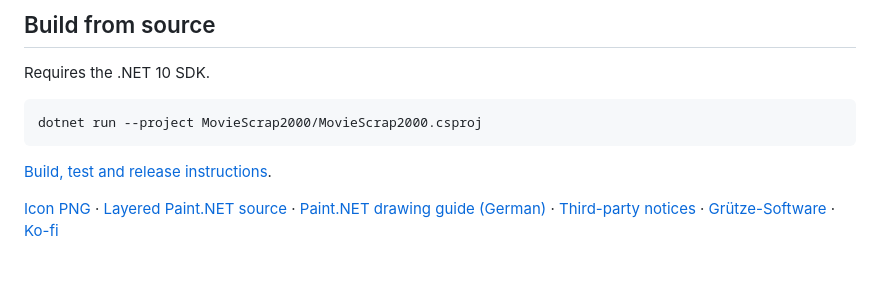
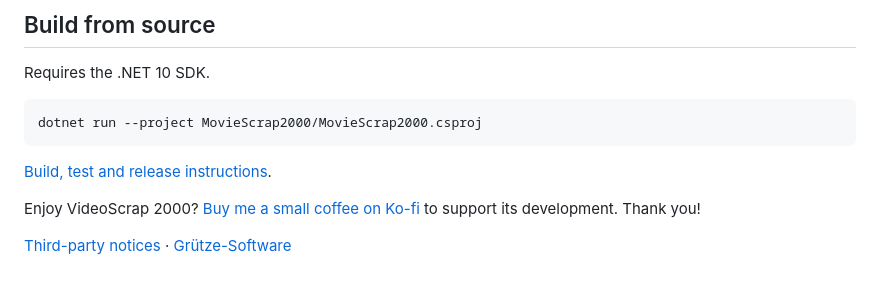
Before and after one commit to gruetze-software/VideoScrap2000, a Markdown page: README.md, the part around one of its changes. Drawn GitHub-style.

```diff
--- a/README.md
+++ b/README.md
@@ -62,4 +62,6 @@ dotnet run --project MovieScrap2000/MovieScrap2000.csproj
 
 [Build, test and release instructions](docs/development.md).
 
-[Icon PNG](docs/VideoScrap-2000-icon.png) · [Layered Paint.NET source](docs/VideoScrap-2000-icon.pdn) · [Paint.NET drawing guide (German)](docs/Paint.NET-Anleitung-App-Symbol.md) · [Third-party notices](THIRD-PARTY-NOTICES.md) · [Grütze-Software](https://github.com/gruetze-software) · [Ko-fi](https://ko-fi.com/gruetzesoftware)
+Enjoy VideoScrap 2000? [Buy me a small coffee on Ko-fi](https://ko-fi.com/gruetzesoftware) to support its development. Thank you!
+
+[Third-party notices](THIRD-PARTY-NOTICES.md) · [Grütze-Software](https://github.com/gruetze-software)
```
Also changed, not shown: other parts of README.md (+1 -1 lines), docs/development.md (+2 -2 lines), docs/releases/v1.0.0.md (+11 -11 lines), branding/screenshots/screenshot1_2.png, branding/screenshots/screenshot2.png, branding/screenshots/screenshot3.png, 2 other files.
